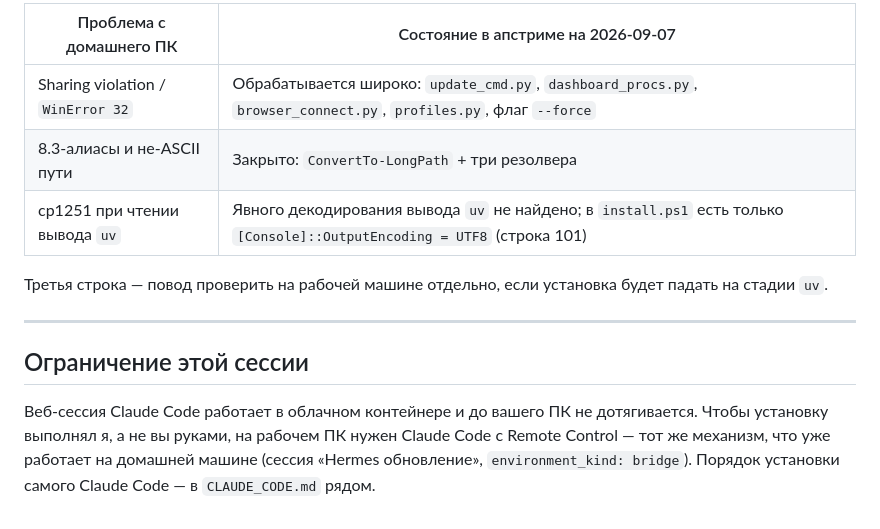
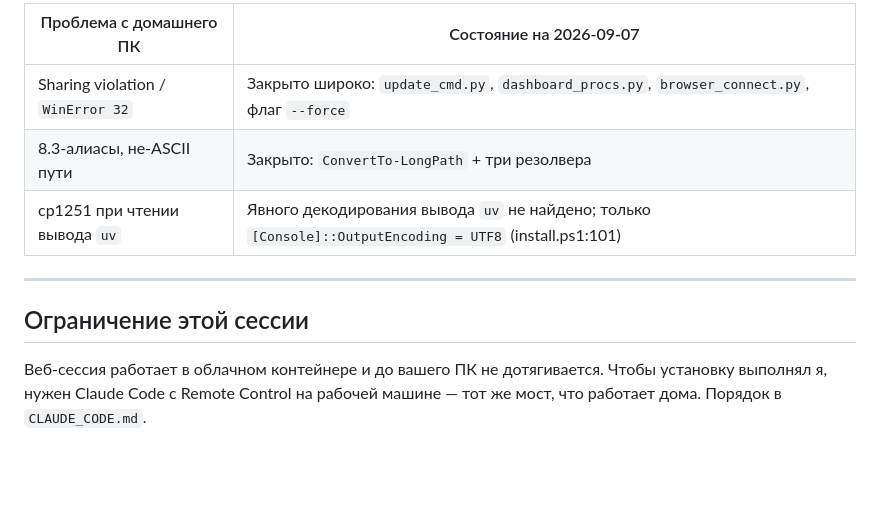
Before and after one commit to AlexanderLab985/gantttracker, a Markdown page: hermes-setup/README.md, the part around one of its changes. Drawn GitHub-style; blank space fills up the shorter version.

```diff
--- a/hermes-setup/README.md
+++ b/hermes-setup/README.md
@@ -118,19 +183,14 @@ env.Item("PYTHONIOENCODING") = "utf-8"                              ' проти
 
-| Проблема с домашнего ПК | Состояние в апстриме на 2026-09-07 |
+| Проблема с домашнего ПК | Состояние на 2026-09-07 |
 |---|---|
-| Sharing violation / `WinError 32` | Обрабатывается широко: `update_cmd.py`, `dashboard_procs.py`, `browser_connect.py`, `profiles.py`, флаг `--force` |
-| 8.3-алиасы и не-ASCII пути | Закрыто: `ConvertTo-LongPath` + три резолвера |
-| cp1251 при чтении вывода `uv` | Явного декодирования вывода `uv` не найдено; в `install.ps1` есть только `[Console]::OutputEncoding = UTF8` (строка 101) |
-
-Третья строка — повод проверить на рабочей машине отдельно, если установка
-будет падать на стадии `uv`.
+| Sharing violation / `WinError 32` | Закрыто широко: `update_cmd.py`, `dashboard_procs.py`, `browser_connect.py`, флаг `--force` |
+| 8.3-алиасы, не-ASCII пути | Закрыто: `ConvertTo-LongPath` + три резолвера |
+| cp1251 при чтении вывода `uv` | Явного декодирования вывода `uv` не найдено; только `[Console]::OutputEncoding = UTF8` (install.ps1:101) |
 
 ---
 
 ## Ограничение этой сессии
 
-Веб-сессия Claude Code работает в облачном контейнере и до вашего ПК не
-дотягивается. Чтобы установку выполнял я, а не вы руками, на рабочем ПК
-нужен Claude Code с Remote Control — тот же механизм, что уже работает на
-домашней машине (сессия «Hermes обновление», `environment_kind: bridge`).
-Порядок установки самого Claude Code — в `CLAUDE_CODE.md` рядом.
+Веб-сессия работает в облачном контейнере и до вашего ПК не дотягивается.
+Чтобы установку выполнял я, нужен Claude Code с Remote Control на рабочей
+машине — тот же мост, что работает дома. Порядок в `CLAUDE_CODE.md`.
```
Also changed, not shown: other parts of hermes-setup/README.md (+142 -77 lines).
